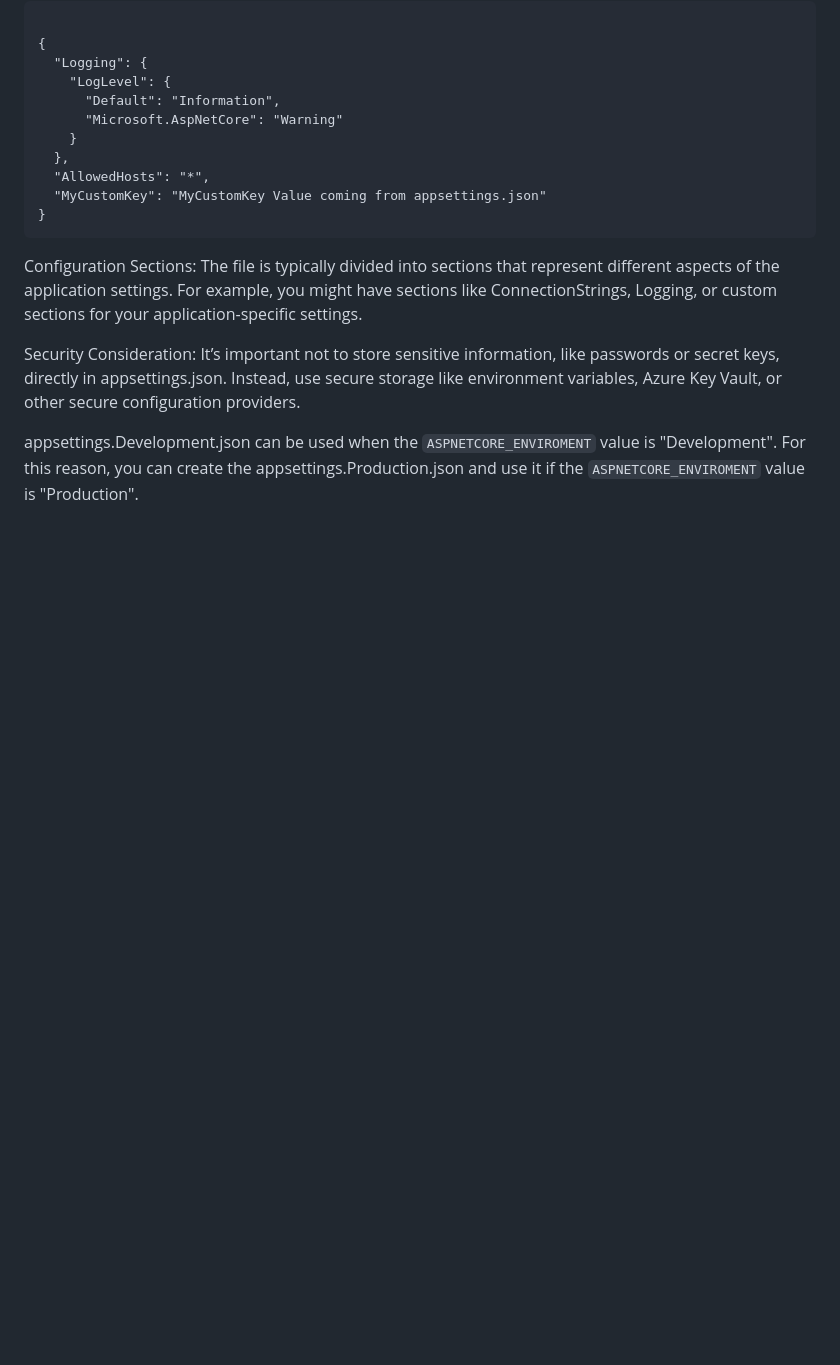
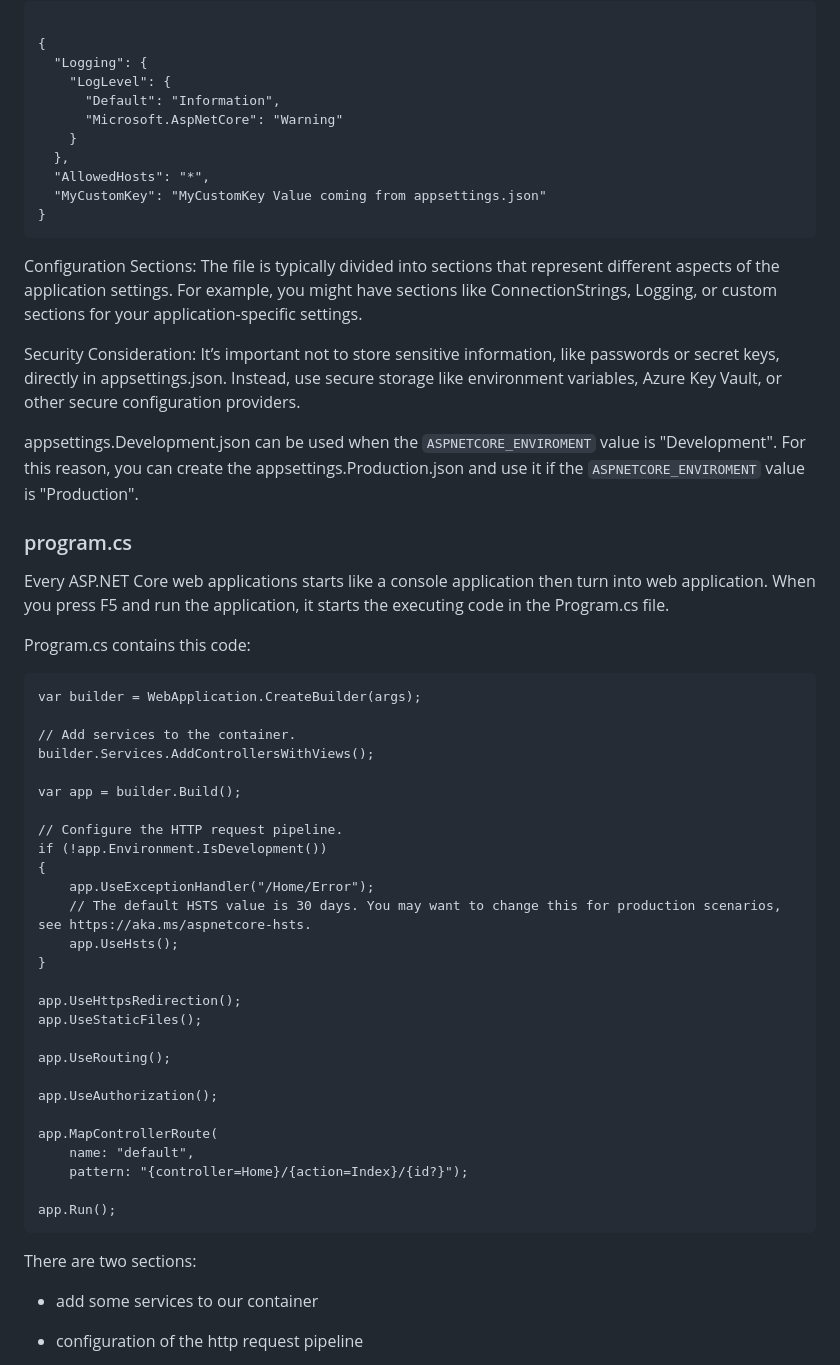
Before and after one commit to SimoneMoreWare/learn-asp.net-core-MVC-.net-8-, a Markdown page: README.md, the part around one of its changes. Rendered like a GitHub page; blank space fills up the shorter version.

````diff
--- a/README.md
+++ b/README.md
@@ -153,3 +153,46 @@ Configuration Sections: The file is typically divided into sections that represe
 Security Consideration: It’s important not to store sensitive information, like passwords or secret keys, directly in appsettings.json. Instead, use secure storage like environment variables, Azure Key Vault, or other secure configuration providers.
 
 appsettings.Development.json can be used when the `ASPNETCORE_ENVIROMENT` value is "Development". For this reason, you can create the appsettings.Production.json and use it if the `ASPNETCORE_ENVIROMENT` value is "Production".
+
+### program.cs
+
+Every ASP.NET Core web applications starts like a console application then turn into web application. When you press F5 and run the application, it starts the executing code in the Program.cs file.
+
+
+
+
+Program.cs contains this code:
+
+```
+var builder = WebApplication.CreateBuilder(args);
+
+// Add services to the container.
+builder.Services.AddControllersWithViews();
+
+var app = builder.Build();
+
+// Configure the HTTP request pipeline.
+if (!app.Environment.IsDevelopment())
+{
+    app.UseExceptionHandler("/Home/Error");
+    // The default HSTS value is 30 days. You may want to change this for production scenarios, see https://aka.ms/aspnetcore-hsts.
+    app.UseHsts();
+}
+
+app.UseHttpsRedirection();
+app.UseStaticFiles();
+
+app.UseRouting();
+
+app.UseAuthorization();
+
+app.MapControllerRoute(
+    name: "default",
+    pattern: "{controller=Home}/{action=Index}/{id?}");
+
+app.Run();
+```
+There are two sections:
+* add some services to our container
+* configuration of the http request pipeline
+
````
Also changed, not shown: other parts of README.md (+17 -0 lines).
